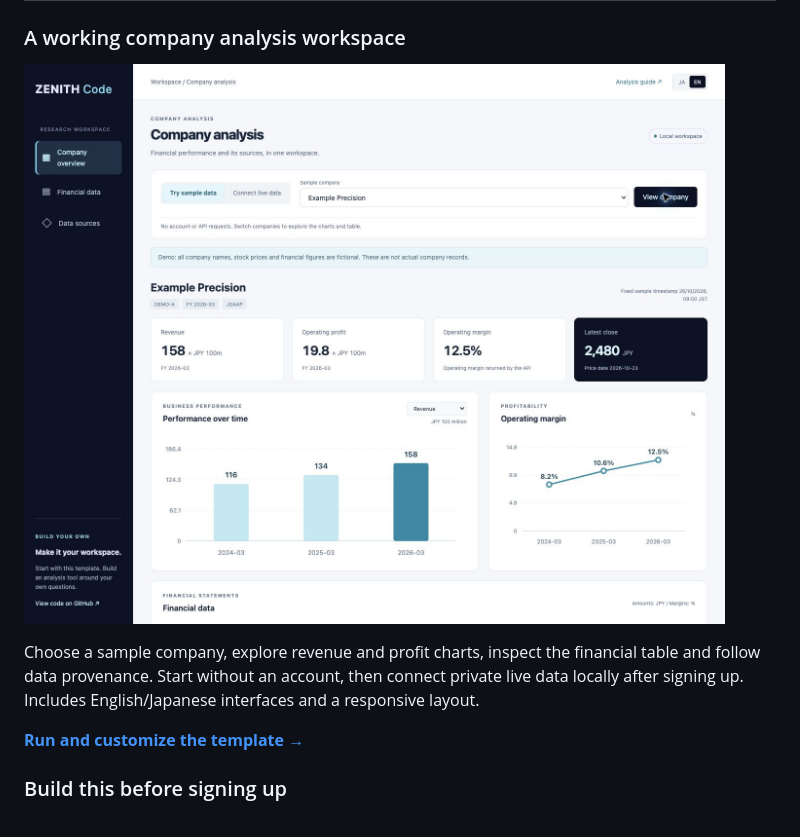
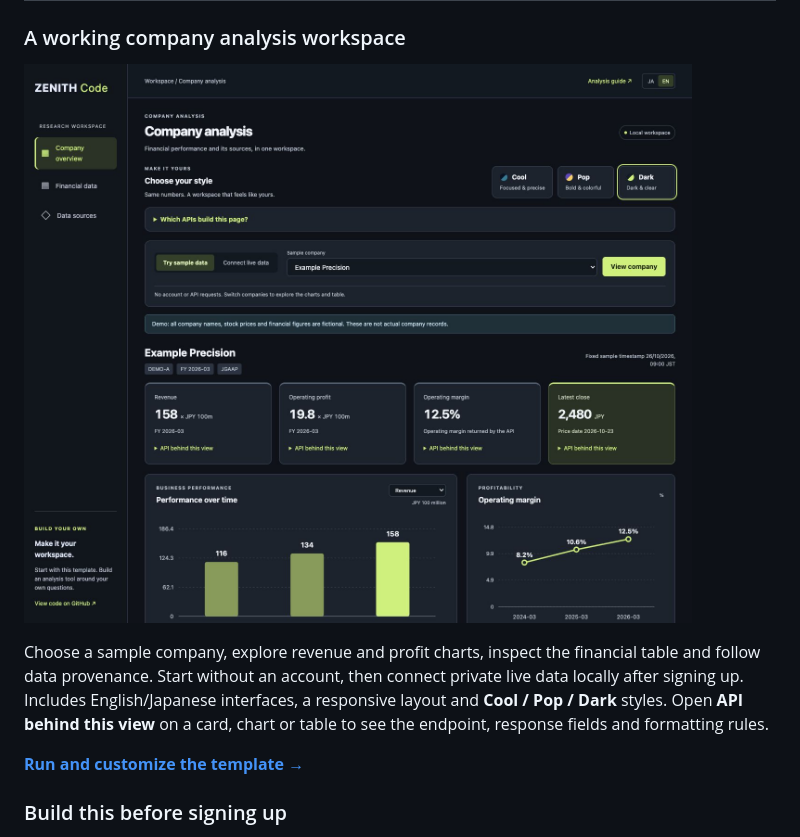
Before and after one commit to Crab-grass/zenith-code-examples, a Markdown page: README.md, the part around the change. Rendered like a GitHub page; pictures changed too: assets/company-analysis-en.png.

```diff
--- a/README.md
+++ b/README.md
@@ -24,7 +24,7 @@ ZENITH Code provides Japanese end-of-day stock prices under formal exchange agre
 
 ![Company analysis workspace. All company names, stock prices and financial figures shown are fictional.](assets/company-analysis-en.png)
 
-Choose a sample company, explore revenue and profit charts, inspect the financial table and follow data provenance. Start without an account, then connect private live data locally after signing up. Includes English/Japanese interfaces and a responsive layout.
+Choose a sample company, explore revenue and profit charts, inspect the financial table and follow data provenance. Start without an account, then connect private live data locally after signing up. Includes English/Japanese interfaces, a responsive layout and **Cool / Pop / Dark** styles. Open **API behind this view** on a card, chart or table to see the endpoint, response fields and formatting rules.
 
 **[Run and customize the template →](templates/company-analysis/README.md)**
 
```
Also changed, not shown: README.ja.md (+1 -1 lines), assets/README.md (+1 -1 lines), assets/company-analysis-ja.png.
